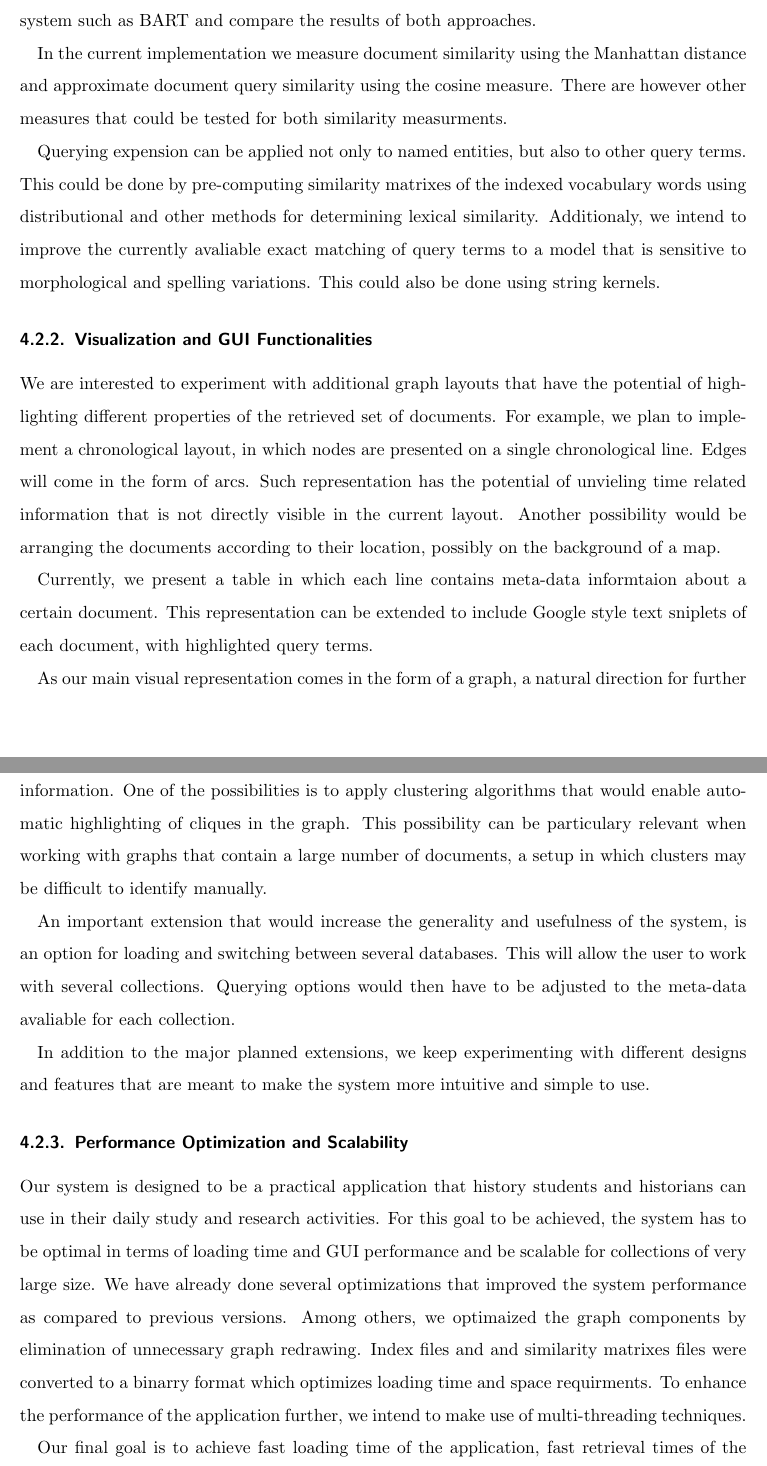
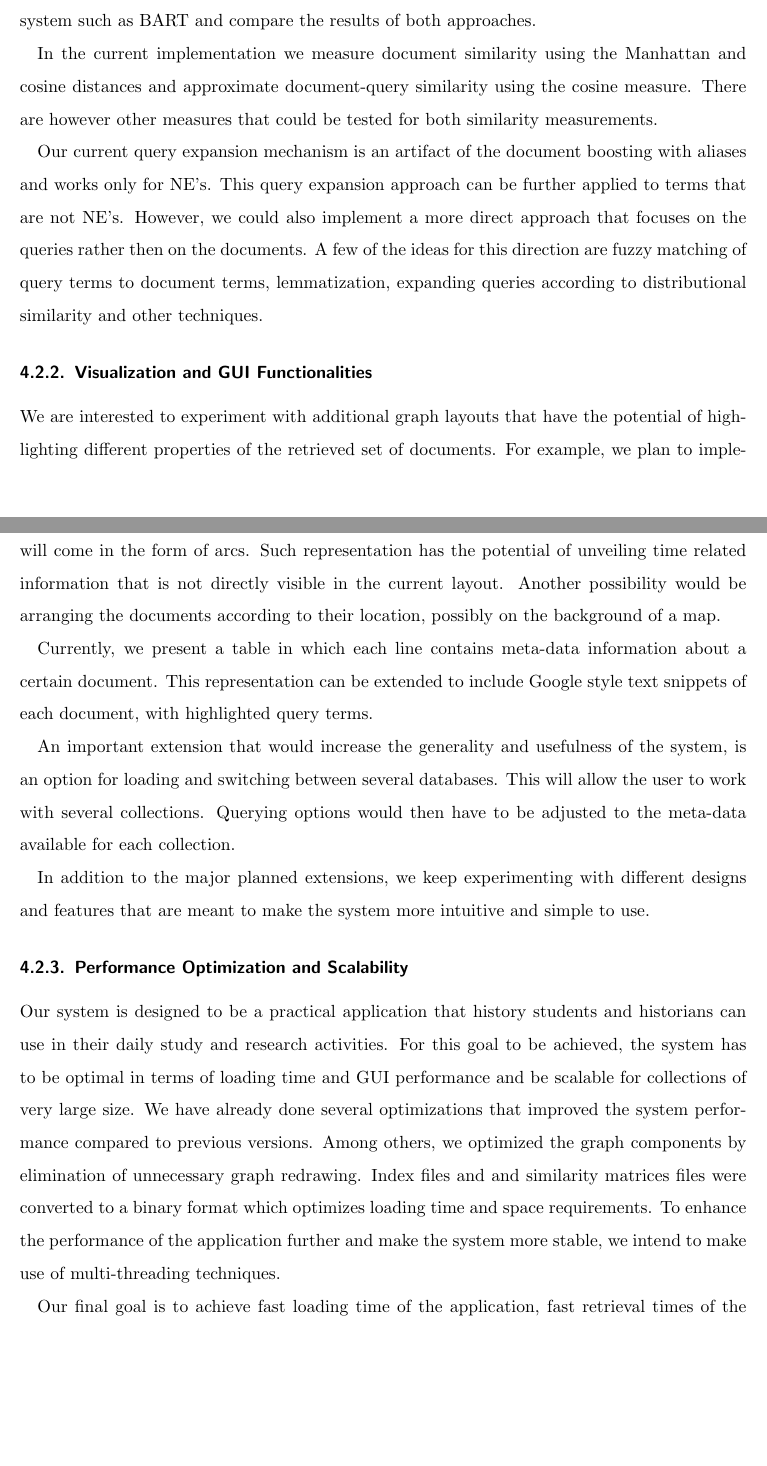
Before and after one commit to cehrler/castro, a LaTeX paper (report/main.tex, which reads report/conclusion.tex): two parts of pages 23 and 24 of 26, joined at a grey line, cut so that both start at the same text, the shorter picture padded with empty space. Compiled offline with pdfLaTeX.

Commit message:
conclution changes

```diff
--- a/report/conclusion.tex
+++ b/report/conclusion.tex
@@ -44,34 +45,27 @@ Reliable aliasing is also important for our query expansion mechanism, and hence
 As an alternative to kernels co-referencing, we also intend to experiment with an off-the-shelf co-reference resolution system such as
 BART and compare the results of both approaches.
 
-In the current implementation we measure document similarity using the Manhattan distance and approximate document query similarity
-using the cosine measure. There are however other measures that could be tested for both similarity measurments.
+In the current implementation we measure document similarity using the Manhattan and cosine distances and approximate document-query similarity
+using the cosine measure. There are however other measures that could be tested for both similarity measurements.
 
-Querying expension can be applied not only to named entities, but also to other query terms. This could be done by pre-computing similarity matrixes
-of the indexed vocabulary words using distributional and other methods for determining lexical similarity. Additionaly, we intend to improve
-the currently avaliable exact matching of query terms to a model that is sensitive to morphological and spelling variations. This could also
-be done using string kernels.
+Our current query expansion mechanism is an artifact of the document boosting with aliases and works only for NE's. This query expansion approach can be further applied to terms that are not NE's. However, we could also implement a more direct approach that focuses on the queries rather then on the documents. A few of the ideas for this direction are fuzzy matching of query terms to document terms, lemmatization, expanding queries according to distributional similarity and other techniques.
+
 
 
 \subsubsection{Visualization and GUI Functionalities}
 
 We are interested to experiment with additional graph layouts that have the potential of highlighting different properties of the
 retrieved set of documents. For example, we plan to implement a chronological layout, in which nodes are presented on a single chronological
-line. Edges will come in the form of arcs. Such representation has the potential of unvieling time related information that is not
+line. Edges will come in the form of arcs. Such representation has the potential of unveiling time related information that is not
 directly visible in the current layout. Another possibility would be arranging the documents according to their location, possibly on the background
 of a map.
 
-Currently, we present a table in which each line contains meta-data informtaion about a certain document. This representation can be extended
-to include Google style text sniplets of each document, with highlighted query terms.
-
-As our main visual representation comes in the form of a graph, a natural direction for further exploration would be to examine the usefulness of
-graph algorithms for inferring interpretable information. One of the possibilities is to apply clustering algorithms
-that would enable automatic highlighting of cliques in the graph. This possibility can be particulary relevant when working with graphs that
-contain a large number of documents, a setup in which clusters may be difficult to identify manually.
+Currently, we present a table in which each line contains meta-data information about a certain document. This representation can be extended
+to include Google style text snippets of each document, with highlighted query terms.
 
 An important extension that would increase the generality and usefulness of the system,
 is an option for loading and switching between several databases. This will allow the user to work with several collections. Querying options
-would then have to be adjusted to the meta-data avaliable for each collection.
+would then have to be adjusted to the meta-data available for each collection.
 
 In addition to the major planned extensions, we keep experimenting with different designs and features that are meant to make the
 system more intuitive and simple to use.
@@ -79,9 +73,9 @@ system more intuitive and simple to use.
 \subsubsection{Performance Optimization and Scalability}
 Our system is designed to be a practical application that history students and historians can use in their daily study and research activities.
 For this goal to be achieved, the system has to be optimal in terms of loading time and GUI performance and be scalable for collections
-of very large size. We have already done several optimizations that improved the system performance as compared to
-previous versions. Among others, we optimaized the graph components by elimination of unnecessary graph redrawing.
-Index files and and similarity matrixes files were converted to a binarry format which optimizes loading time and space requirments.
-To enhance the performance of the application further, we intend to make use of multi-threading techniques.
+of very large size. We have already done several optimizations that improved the system performance compared to
+previous versions. Among others, we optimized the graph components by elimination of unnecessary graph redrawing.
+Index files and and similarity matrices files were converted to a binary format which optimizes loading time and space requirements.
+To enhance the performance of the application further and make the system more stable, we intend to make use of multi-threading techniques.
 
 Our final goal is to achieve fast loading time of the application, fast retrieval times of the documents and completely
```
Also changed, not shown: report/conclusion.tex (12 more changed lines).
